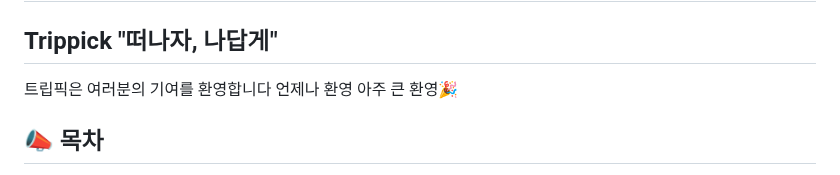
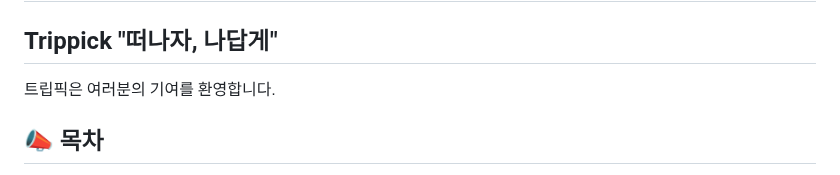
Before and after one commit to Lee-Hyeongkyeong/OSSW_githubushim, a Markdown page: CONTRIBUTING.md, the part around the change. GitHub-like rendering.

```diff
--- a/CONTRIBUTING.md
+++ b/CONTRIBUTING.md
@@ -2,7 +2,7 @@
 
 ## Trippick "떠나자, 나답게"
 
-트립픽은 여러분의 기여를 환영합니다 언제나 환영 아주 큰 환영🎉
+트립픽은 여러분의 기여를 환영합니다.
 
 
 ## 📣 목차
```
